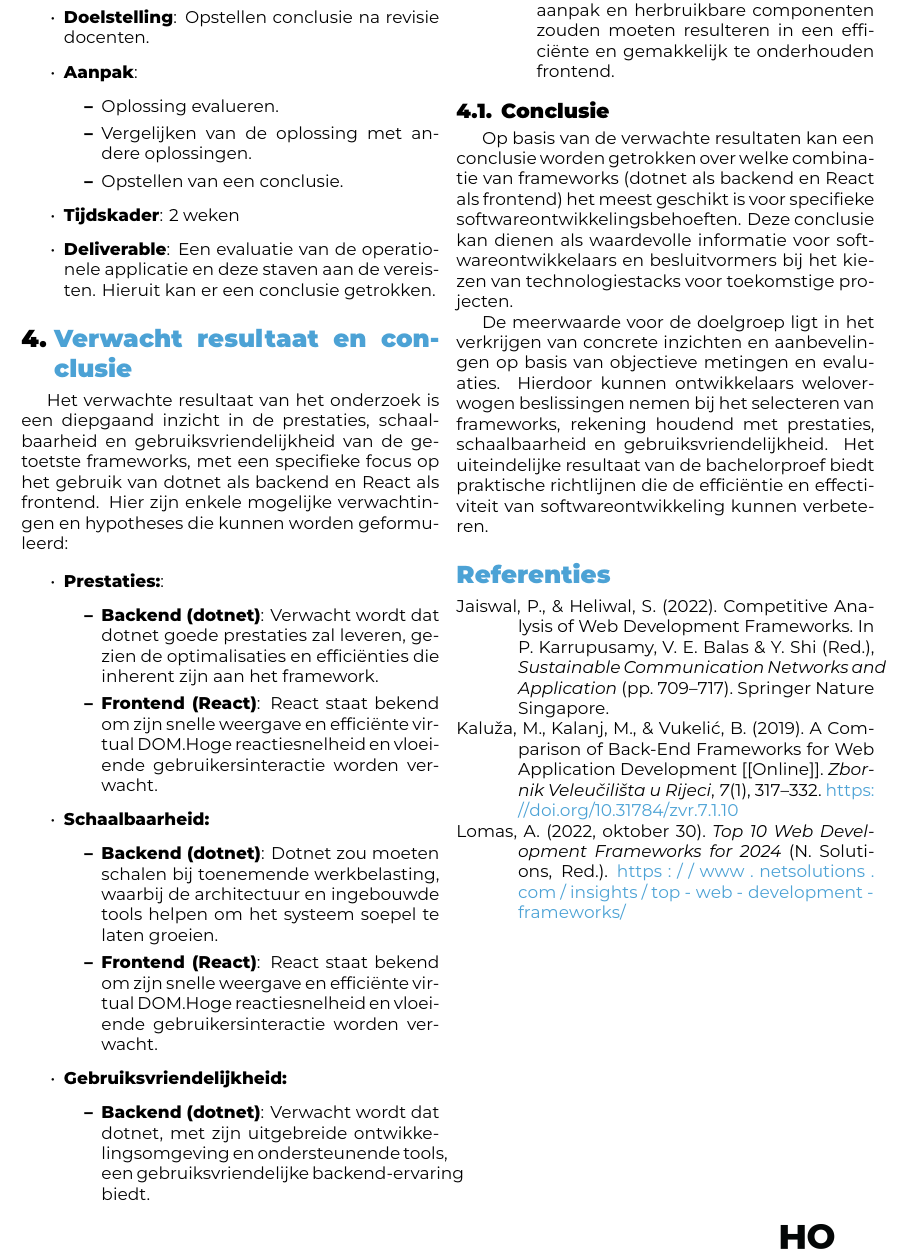
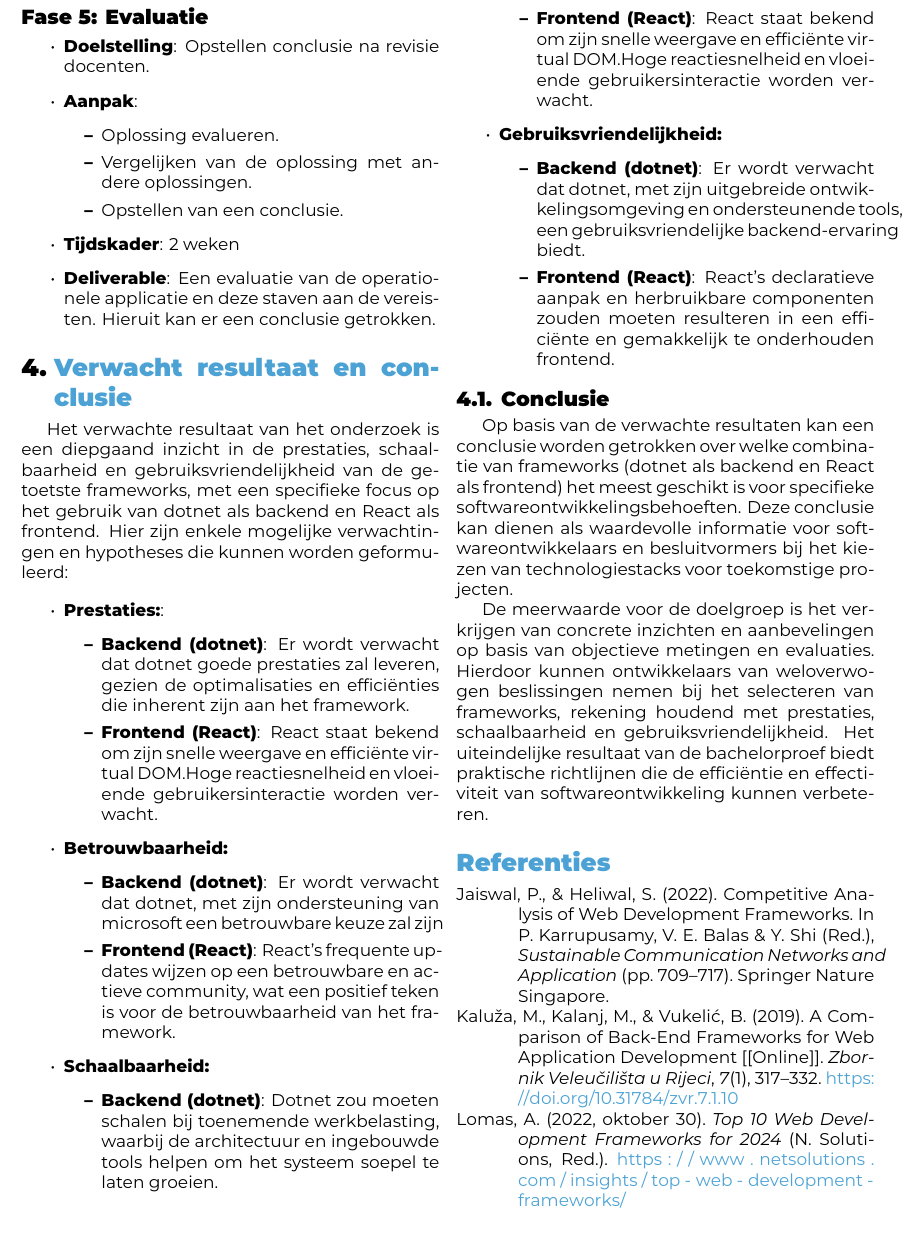
Before and after one commit to LexDarcoz/HoGent_BP_SchattemanAlexander, a LaTeX document (voorstel/SchattemanAlexander-BPvoorstel.tex): part of page 4 of 5, cut so that both start at the same text. Compiled offline with XeLaTeX.

Commit message:
Conclusie update

```diff
--- a/voorstel/SchattemanAlexander-BPvoorstel.tex
+++ b/voorstel/SchattemanAlexander-BPvoorstel.tex
@@ -190,8 +190,13 @@ Het verwachte resultaat van het onderzoek is een diepgaand inzicht in de prestat
 \begin{itemize}
   \item \textbf{Prestaties:}:
     \begin{itemize}
-      \item \textbf{Backend (dotnet)}: Verwacht wordt dat dotnet goede prestaties zal leveren, gezien de optimalisaties en efficiënties die inherent zijn aan het framework.
+      \item \textbf{Backend (dotnet)}: Er wordt verwacht dat dotnet goede prestaties zal leveren, gezien de optimalisaties en efficiënties die inherent zijn aan het framework.
       \item \textbf{Frontend (React)}: React staat bekend om zijn snelle weergave en efficiënte virtual DOM.Hoge reactiesnelheid en vloeiende gebruikersinteractie worden verwacht.
+    \end{itemize}
+  \item \textbf{Betrouwbaarheid:}
+    \begin{itemize}
+      \item \textbf{Backend (dotnet)}: Er wordt verwacht dat dotnet, met zijn ondersteuning van microsoft een betrouwbare keuze zal zijn
+      \item \textbf{Frontend (React)}: React's frequente updates wijzen op een betrouwbare en actieve community, wat een positief teken is voor de betrouwbaarheid van het framework.
     \end{itemize}
   \item \textbf{Schaalbaarheid:}
     \begin{itemize}
@@ -200,7 +205,7 @@ Het verwachte resultaat van het onderzoek is een diepgaand inzicht in de prestat
     \end{itemize}
   \item \textbf{Gebruiksvriendelijkheid:}
     \begin{itemize}
-      \item \textbf{Backend (dotnet)}: Verwacht wordt dat dotnet, met zijn uitgebreide ontwikkelingsomgeving en ondersteunende tools, een gebruiksvriendelijke backend-ervaring biedt.
+      \item \textbf{Backend (dotnet)}: Er wordt verwacht dat dotnet, met zijn uitgebreide ontwikkelingsomgeving en ondersteunende tools, een gebruiksvriendelijke backend-ervaring biedt.
       \item \textbf{Frontend (React)}: React's declaratieve aanpak en herbruikbare componenten zouden moeten resulteren in een efficiënte en gemakkelijk te onderhouden frontend.
     \end{itemize}
 \end{itemize}
@@ -208,7 +213,7 @@ Het verwachte resultaat van het onderzoek is een diepgaand inzicht in de prestat
 \subsection{Conclusie}
 Op basis van de verwachte resultaten kan een conclusie worden getrokken over welke combinatie van frameworks (dotnet als backend en React als frontend) het meest geschikt is voor specifieke softwareontwikkelingsbehoeften. Deze conclusie kan dienen als waardevolle informatie voor softwareontwikkelaars en besluitvormers bij het kiezen van technologiestacks voor toekomstige projecten.
 
-De meerwaarde voor de doelgroep ligt in het verkrijgen van concrete inzichten en aanbevelingen op basis van objectieve metingen en evaluaties. Hierdoor kunnen ontwikkelaars weloverwogen beslissingen nemen bij het selecteren van frameworks, rekening houdend met prestaties, schaalbaarheid en gebruiksvriendelijkheid. Het uiteindelijke resultaat van de bachelorproef biedt praktische richtlijnen die de efficiëntie en effectiviteit van softwareontwikkeling kunnen verbeteren.
+De meerwaarde voor de doelgroep is het verkrijgen van concrete inzichten en aanbevelingen op basis van objectieve metingen en evaluaties. Hierdoor kunnen ontwikkelaars van weloverwogen beslissingen nemen bij het selecteren van frameworks, rekening houdend met prestaties, schaalbaarheid en gebruiksvriendelijkheid. Het uiteindelijke resultaat van de bachelorproef biedt praktische richtlijnen die de efficiëntie en effectiviteit van softwareontwikkeling kunnen verbeteren.
 \printbibliography[heading=bibintoc]
 
 \clearpage
```
